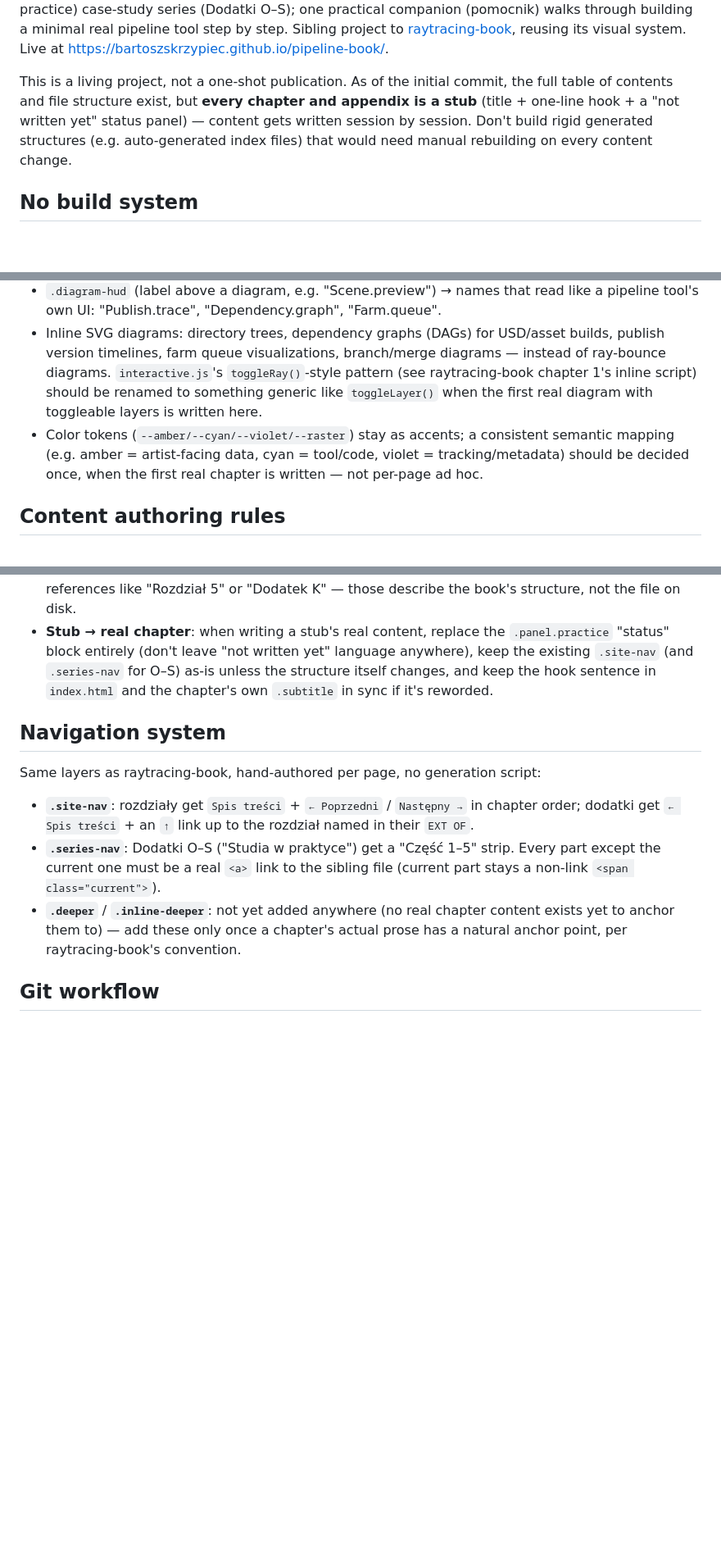
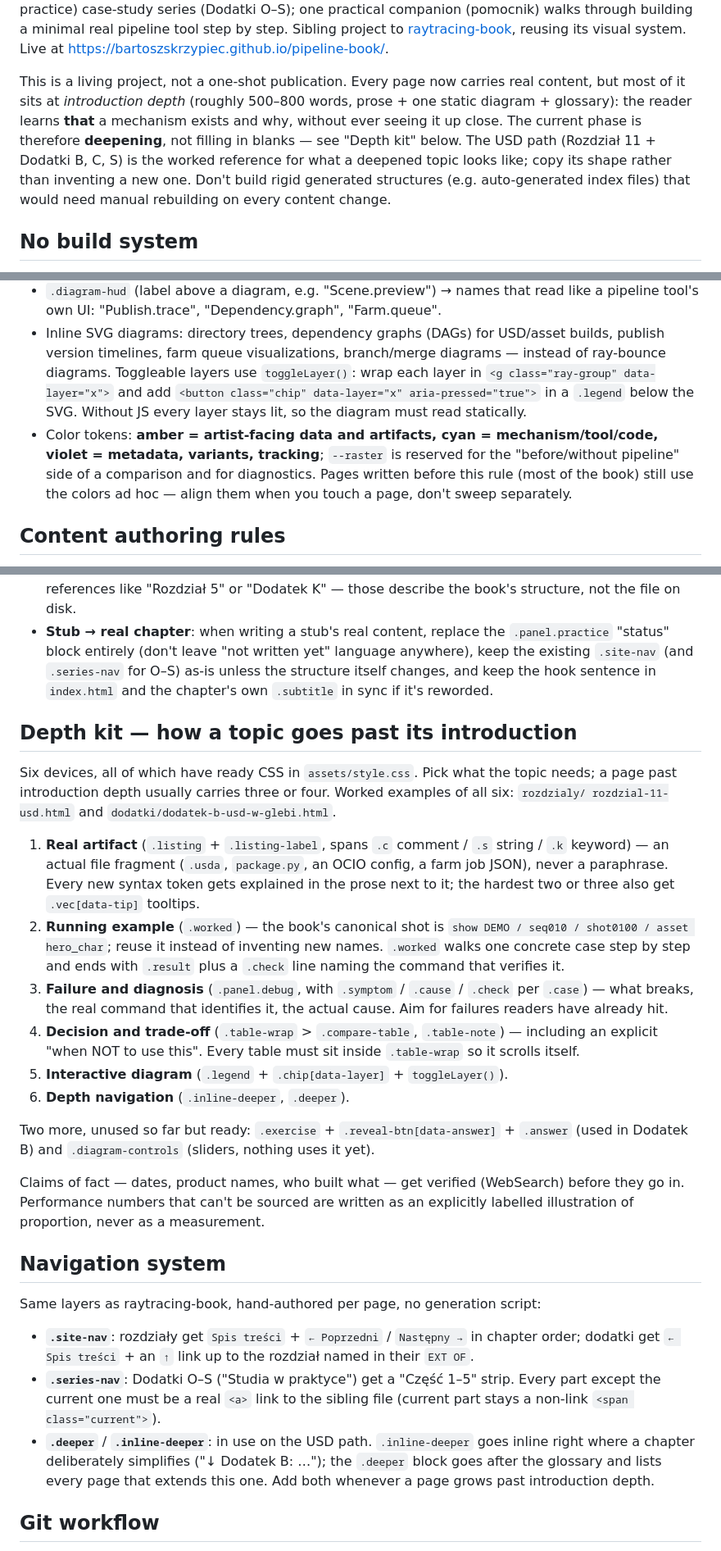
Before and after one commit to bartoszskrzypiec/pipeline-book, a Markdown page: CLAUDE.md, 3 parts joined by grey strips. Shown at 82% size. GitHub-like rendering; blank space fills up the shorter version.

Commit message:
CLAUDE.md: opis fazy 'poglebianie' i katalog zestawu glebi
Aktualizuje zapisy zdezaktualizowane przez ta sesje (kazdy rozdzial to stub,
interactive.js nieuzywany, .deeper nigdzie niedodane, toggleRay do
przemianowania) i dopisuje sekcje 'Depth kit': szesc srodkow rozwiniecia z
gotowymi klasami CSS, przyklad przewodni DEMO/seq010/shot0100/hero_char,
ustalona mape kolorow oraz wymog weryfikacji faktow.

```diff
--- a/CLAUDE.md
+++ b/CLAUDE.md
@@ -16,11 +16,13 @@ praktyce" (studios in practice) case-study series (Dodatki O–S); one practical
 [raytracing-book](https://bartoszskrzypiec.github.io/raytracing-book/), reusing its visual system.
 Live at https://bartoszskrzypiec.github.io/pipeline-book/.
 
-This is a living project, not a one-shot publication. As of the initial commit, the full table of
-contents and file structure exist, but **every chapter and appendix is a stub** (title + one-line
-hook + a "not written yet" status panel) — content gets written session by session. Don't build
-rigid generated structures (e.g. auto-generated index files) that would need manual rebuilding on
-every content change.
+This is a living project, not a one-shot publication. Every page now carries real content, but most
+of it sits at *introduction depth* (roughly 500–800 words, prose + one static diagram + glossary):
+the reader learns **that** a mechanism exists and why, without ever seeing it up close. The current
+phase is therefore **deepening**, not filling in blanks — see "Depth kit" below. The USD path
+(Rozdział 11 + Dodatki B, C, S) is the worked reference for what a deepened topic looks like; copy
+its shape rather than inventing a new one. Don't build rigid generated structures (e.g.
+auto-generated index files) that would need manual rebuilding on every content change.
 
 ## No build system
 
@@ -69,12 +73,13 @@ of rendering:
   tool's own UI: "Publish.trace", "Dependency.graph", "Farm.queue".
 - Inline SVG diagrams: directory trees, dependency graphs (DAGs) for USD/asset builds, publish
   version timelines, farm queue visualizations, branch/merge diagrams — instead of ray-bounce
-  diagrams. `interactive.js`'s `toggleRay()`-style pattern (see raytracing-book chapter 1's inline
-  script) should be renamed to something generic like `toggleLayer()` when the first real diagram
-  with toggleable layers is written here.
-- Color tokens (`--amber/--cyan/--violet/--raster`) stay as accents; a consistent semantic mapping
-  (e.g. amber = artist-facing data, cyan = tool/code, violet = tracking/metadata) should be decided
-  once, when the first real chapter is written — not per-page ad hoc.
+  diagrams. Toggleable layers use `toggleLayer()`: wrap each layer in `<g class="ray-group"
+  data-layer="x">` and add `<button class="chip" data-layer="x" aria-pressed="true">` in a
+  `.legend` below the SVG. Without JS every layer stays lit, so the diagram must read statically.
+- Color tokens: **amber = artist-facing data and artifacts, cyan = mechanism/tool/code, violet =
+  metadata, variants, tracking**; `--raster` is reserved for the "before/without pipeline" side of
+  a comparison and for diagnostics. Pages written before this rule (most of the book) still use the
+  colors ad hoc — align them when you touch a page, don't sweep separately.
 
 ## Content authoring rules
 
@@ -95,6 +100,34 @@ of rendering:
   `.site-nav` (and `.series-nav` for O–S) as-is unless the structure itself changes, and keep the
   hook sentence in `index.html` and the chapter's own `.subtitle` in sync if it's reworded.
 
+## Depth kit — how a topic goes past its introduction
+
+Six devices, all of which have ready CSS in `assets/style.css`. Pick what the topic needs; a page
+past introduction depth usually carries three or four. Worked examples of all six: `rozdzialy/
+rozdzial-11-usd.html` and `dodatki/dodatek-b-usd-w-glebi.html`.
+
+1. **Real artifact** (`.listing` + `.listing-label`, spans `.c` comment / `.s` string / `.k`
+   keyword) — an actual file fragment (`.usda`, `package.py`, an OCIO config, a farm job JSON),
+   never a paraphrase. Every new syntax token gets explained in the prose next to it; the hardest
+   two or three also get `.vec[data-tip]` tooltips.
+2. **Running example** (`.worked`) — the book's canonical shot is `show DEMO / seq010 / shot0100 /
+   asset hero_char`; reuse it instead of inventing new names. `.worked` walks one concrete case
+   step by step and ends with `.result` plus a `.check` line naming the command that verifies it.
+3. **Failure and diagnosis** (`.panel.debug`, with `.symptom` / `.cause` / `.check` per `.case`) —
+   what breaks, the real command that identifies it, the actual cause. Aim for failures readers
+   have already hit.
+4. **Decision and trade-off** (`.table-wrap` > `.compare-table`, `.table-note`) — including an
+   explicit "when NOT to use this". Every table must sit inside `.table-wrap` so it scrolls itself.
+5. **Interactive diagram** (`.legend` + `.chip[data-layer]` + `toggleLayer()`).
+6. **Depth navigation** (`.inline-deeper`, `.deeper`).
+
+Two more, unused so far but ready: `.exercise` + `.reveal-btn[data-answer]` + `.answer` (used in
+Dodatek B) and `.diagram-controls` (sliders, nothing uses it yet).
+
+Claims of fact — dates, product names, who built what — get verified (WebSearch) before they go in.
+Performance numbers that can't be sourced are written as an explicitly labelled illustration of
+proportion, never as a measurement.
+
 ## Navigation system
 
 Same layers as raytracing-book, hand-authored per page, no generation script:
@@ -104,9 +137,10 @@ Same layers as raytracing-book, hand-authored per page, no generation script:
 - **`.series-nav`**: Dodatki O–S ("Studia w praktyce") get a "Część 1–5" strip. Every part except
   the current one must be a real `<a>` link to the sibling file (current part stays a non-link
   `<span class="current">`).
-- **`.deeper`** / **`.inline-deeper`**: not yet added anywhere (no real chapter content exists
-  yet to anchor them to) — add these only once a chapter's actual prose has a natural anchor
-  point, per raytracing-book's convention.
+- **`.deeper`** / **`.inline-deeper`**: in use on the USD path. `.inline-deeper` goes inline right
+  where a chapter deliberately simplifies ("↓ Dodatek B: …"); the `.deeper` block goes after the
+  glossary and lists every page that extends this one. Add both whenever a page grows past
+  introduction depth.
 
 ## Git workflow
 
```
Also changed, not shown: other parts of CLAUDE.md (+4 -2 lines).
